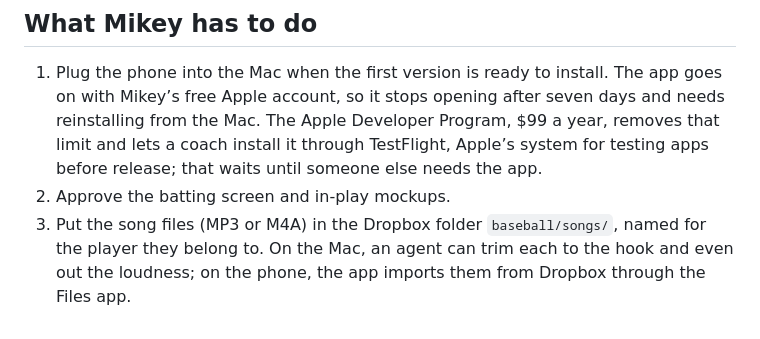
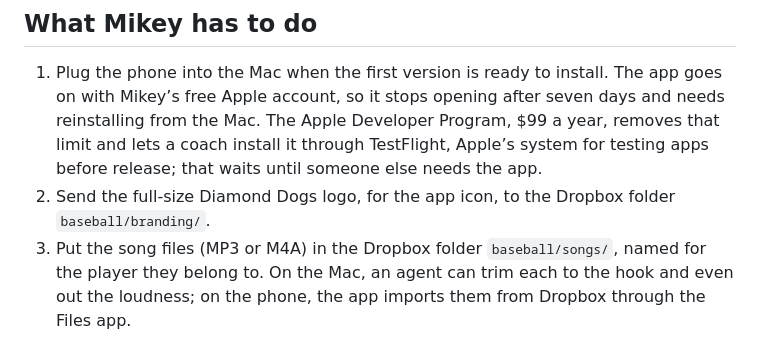
Before and after one commit to MikeyJarrell/baseball, a Markdown page: plan/README.md, the part around the change. GitHub-like rendering.

Commit message:
Ask for the full-size logo; the mockups are approved
Co-Authored-By: Claude Opus 5.5 <noreply@anthropic.com>

```diff
--- a/plan/README.md
+++ b/plan/README.md
@@ -90,7 +90,7 @@ Four to six jobs at a time is a sensible pace, so Mikey is not reviewing ten thi
 ## What Mikey has to do
 
 1. Plug the phone into the Mac when the first version is ready to install. The app goes on with Mikey’s free Apple account, so it stops opening after seven days and needs reinstalling from the Mac. The Apple Developer Program, $99 a year, removes that limit and lets a coach install it through TestFlight, Apple’s system for testing apps before release; that waits until someone else needs the app.
-2. Approve the batting screen and in-play mockups.
+2. Send the full-size Diamond Dogs logo, for the app icon, to the Dropbox folder `baseball/branding/`.
 3. Put the song files (MP3 or M4A) in the Dropbox folder `baseball/songs/`, named for the player they belong to. On the Mac, an agent can trim each to the hook and even out the loudness; on the phone, the app imports them from Dropbox through the Files app.
 4. Record the announcer introductions in the app, once it can record.
 5. Score a televised game as the dress rehearsal.
```
